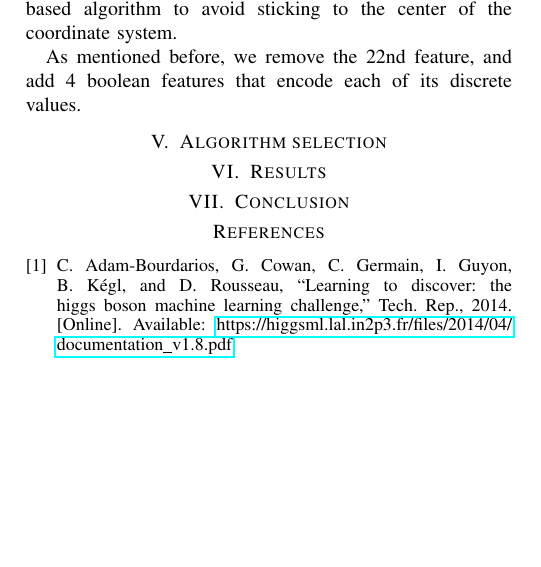
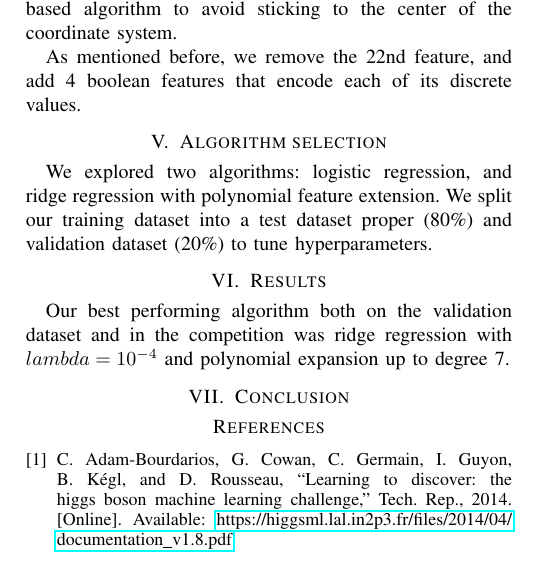
Before and after one commit to xav-nal/The-Higgs-challenge-ML, a LaTeX paper (report/report.tex): part of one column of page 1 of 2, cut so that both start at the same text, the shorter picture padded with empty space. Compiled offline with pdfLaTeX.

Commit message:
update report

```diff
--- a/report/report.tex
+++ b/report/report.tex
@@ -44,7 +44,9 @@ We add a feature of constant nonzero value to create a homogenous coordinate sys
 
 As mentioned before, we remove the 22nd feature, and add 4 boolean features that encode each of its discrete values.
 \section{Algorithm selection}
+We explored two algorithms: logistic regression, and ridge regression with polynomial feature extension. We split our training dataset into a test dataset proper (80\%) and validation dataset (20\%) to tune hyperparameters.
 \section{Results}
+Our best performing algorithm both on the validation dataset and in the competition was ridge regression with $lambda = 10^{-4}$ and polynomial expansion up to degree 7.
 \section{Conclusion}
 
 \begin{figure}
```
